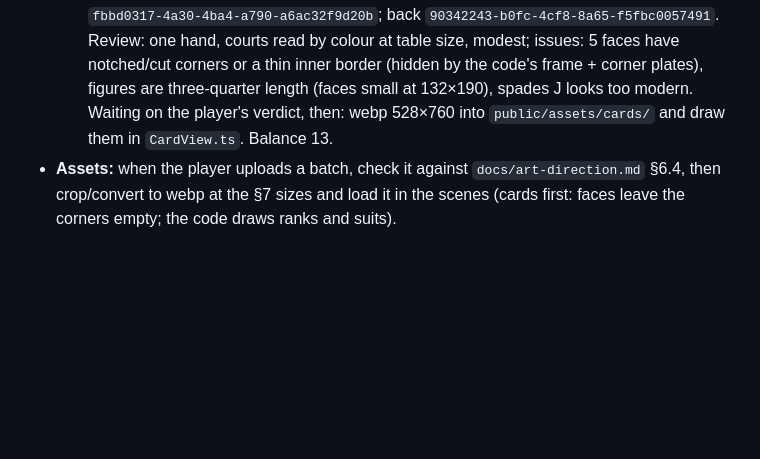
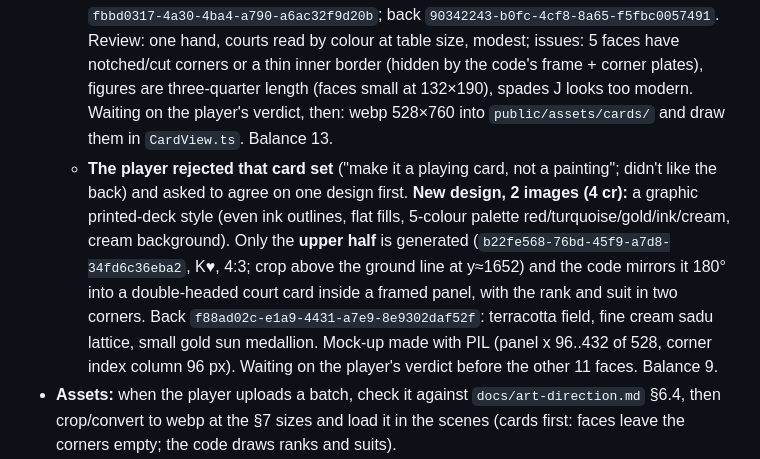
Before and after one commit to 7oossam/bloot, a Markdown page: HANDOFF.md, the part around the change. Rendered like a GitHub page; blank space fills up the shorter version.

Commit message:
HANDOFF: new playing-card design (double-headed, code-mirrored) and card back
Co-Authored-By: Claude Opus 5.5 <noreply@anthropic.com>
Claude-Session: https://claude.ai/code/session_01WaaYVqLGUuyHzLiybuAKCY

```diff
--- a/HANDOFF.md
+++ b/HANDOFF.md
@@ -55,6 +55,7 @@
   - **Model contest** (hara, same prompt, only nb andalus as style ref, one image each): nano_banana_pro 2k `ef4250b1-e275-43a7-8319-2cf7e378dcb1` (2 cr; the job log says nano_banana_2 but billing says Nano Banana Pro — it's an internal name) **wins**: ink line, §3 sky, Najdi crenellations/vents, flat palm horizon, glimpse of an Andalusian arch through the door; it passes §6.4. gpt_image_2_5 max 2k `c5ac5ce5-a07b-4f4b-8d18-ae6b6a737215` (9 cr) is second: now has linework and the most depth, but heavy red kilims and little teal (breaks 60/30/10) and reads as another hand; maybe for §2.2 story scenes. seedream_v5_pro 2k `6612a343-fc0a-4429-9f9c-cb3ccf0d123d` (2.5 cr) third: good line but greyish, emptier, zellige wall band in a Najdi house. flux_2 max needs the Plus plan (not run). **Proposed reference set:** andalus `d6875141…`, qasr `4af18b13…`, hara `ef4250b1…`; model for everything: nano_banana_pro 2k. Balance 41.
   - **Approved by the player** (recorded in art-direction §6.4). The player flagged AI-looking patterns on rugs/cushions: fixed on hara with an edit pass (hara + a sadu band sheet cut from the player's pattern images, media `9ef9dd72-816f-47e3-907e-4ddf927f2a66`) → `391023fd-948e-42b0-b5c4-5e65e812b625` is now the hara reference: the cushions show real sadu bands, the rest is unchanged; the floor rug under the table is still a little blotchy. The base prompt (§6.1) and negative (§6.2) now ask for simple sadu. Next: cards (§8 step 2, 13 images, ~26 credits) after the player's go. Balance ≈ 39.
   - **Cards generated** (§8 step 2, nano_banana_pro 2k, 2:3 = 1696×2528, crop to 5:7 for `CARD_W/H` 132×190; andalus ref for all, + hara + sadu refs for spades). Frameless on purpose: the code draws one frame and the corner rank/suit so all 12 match. Job ids — hearts K `2341dfd3-7a2f-4d1b-9bcd-c97a2c94958b` Q `7411aa7c-5d91-4237-8d7c-f94036bb1d1c` J `30e2c126-2658-48e7-8526-e91703ba3944`; diamonds K `8614fdd1-02e1-45dc-9ff5-c3951d71084b` Q `5dd03795-9ad9-42e5-a38c-bc03a5175f53` J `f28cfb32-654d-4293-a5f6-b20b4ec1a9eb` (first try was flagged nsfw by Higgsfield and refunded; reworded as a squire in his twenties); clubs K `42edae19-a0fd-4ed0-b2da-1792f92b0224` Q `bdfa7eed-8379-46b5-a7e5-aba2eae132ee` J `f714eec9-6894-4bb2-8066-2548a5dd7ab3`; spades K `9836849d-36a9-4eb8-b0f3-aa7b44881b3a` Q `1f645e85-ab9e-4f4d-b01c-f031466522d2` J `fbbd0317-4a30-4ba4-a790-a6ac32f9d20b`; back `90342243-b0fc-4cf8-8a65-f5fbc0057491`. Review: one hand, courts read by colour at table size, modest; issues: 5 faces have notched/cut corners or a thin inner border (hidden by the code's frame + corner plates), figures are three-quarter length (faces small at 132×190), spades J looks too modern. Waiting on the player's verdict, then: webp 528×760 into `public/assets/cards/` and draw them in `CardView.ts`. Balance 13.
+  - **The player rejected that card set** ("make it a playing card, not a painting"; didn't like the back) and asked to agree on one design first. **New design, 2 images (4 cr):** a graphic printed-deck style (even ink outlines, flat fills, 5-colour palette red/turquoise/gold/ink/cream, cream background). Only the **upper half** is generated (`b22fe568-76bd-45f9-a7d8-34fd6c36eba2`, K♥, 4:3; crop above the ground line at y≈1652) and the code mirrors it 180° into a double-headed court card inside a framed panel, with the rank and suit in two corners. Back `f88ad02c-e1a9-4431-a7e9-8e9302daf52f`: terracotta field, fine cream sadu lattice, small gold sun medallion. Mock-up made with PIL (panel x 96..432 of 528, corner index column 96 px). Waiting on the player's verdict before the other 11 faces. Balance 9.
 - **Assets:** when the player uploads a batch, check it against `docs/art-direction.md` §6.4, then crop/convert to webp at the §7 sizes and load it in the scenes (cards first: faces leave the corners empty; the code draws ranks and suits).
 - **Three maps (acts)** — the player wants it, "but not now": after the boss, a harder map; الحوت appears at the start of each map (never mid-map) with stronger blessings.
 - Playtest on a phone; tune numbers in `baseOptions` (`src/roguelike/jokers.ts`), `opponents.ts` and `blessings.ts`.
```
